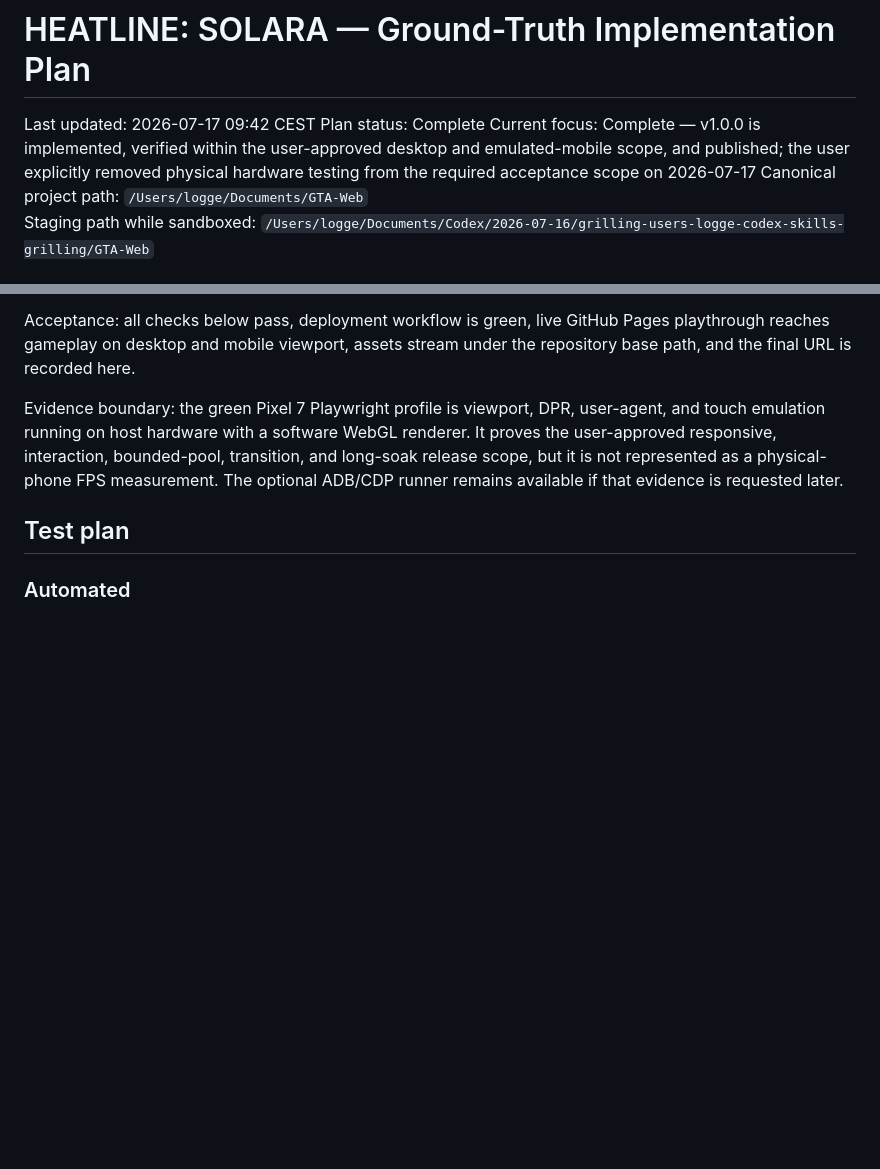
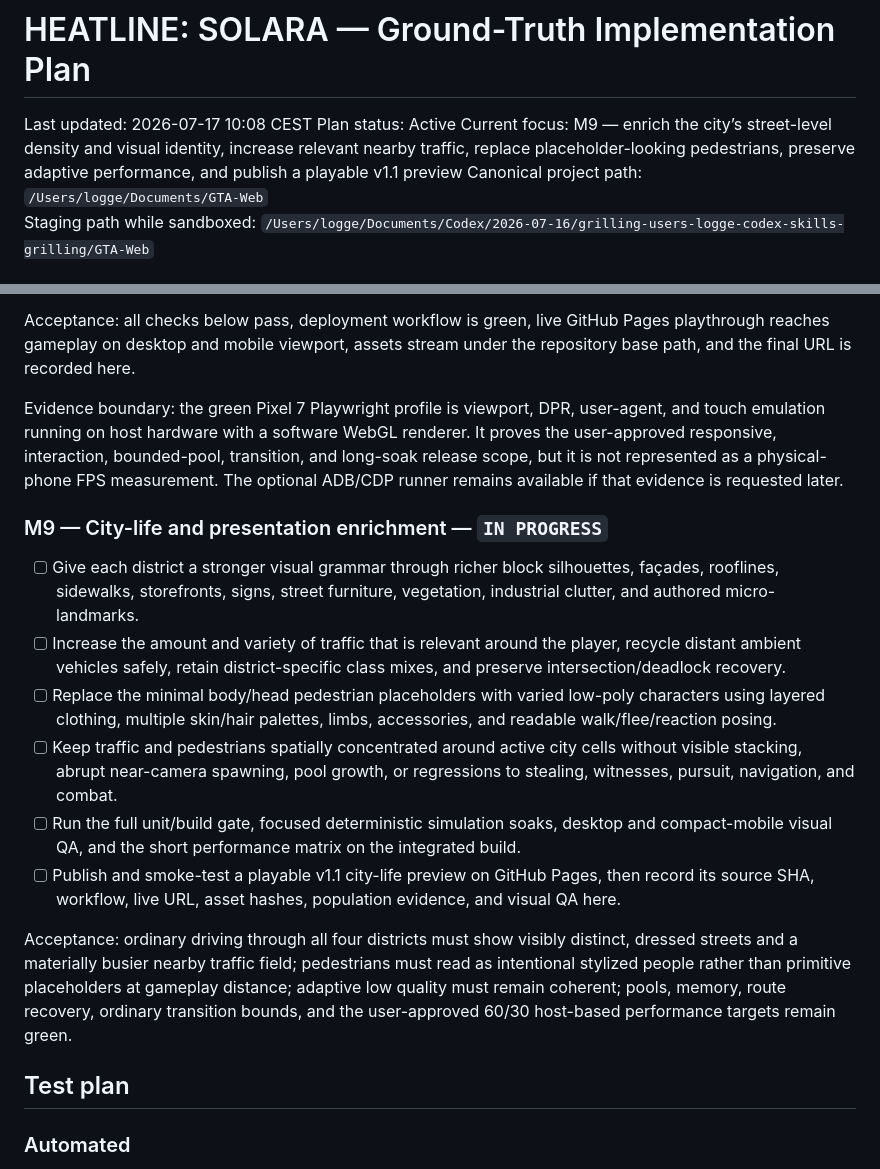
Before and after one commit to LoggeL/GTA-Web, a Markdown page: plan.md, 2 parts joined by grey strips. GitHub-like rendering; blank space fills up the shorter version.

Commit message:
docs: open M9 city-life enrichment [skip ci]

```diff
--- a/plan.md
+++ b/plan.md
@@ -1,8 +1,8 @@
 # HEATLINE: SOLARA — Ground-Truth Implementation Plan
 
-Last updated: 2026-07-17 09:42 CEST
-Plan status: Complete
-Current focus: Complete — v1.0.0 is implemented, verified within the user-approved desktop and emulated-mobile scope, and published; the user explicitly removed physical hardware testing from the required acceptance scope on 2026-07-17
+Last updated: 2026-07-17 10:08 CEST
+Plan status: Active
+Current focus: M9 — enrich the city’s street-level density and visual identity, increase relevant nearby traffic, replace placeholder-looking pedestrians, preserve adaptive performance, and publish a playable v1.1 preview
 Canonical project path: `/Users/logge/Documents/GTA-Web`
 Staging path while sandboxed: `/Users/logge/Documents/Codex/2026-07-16/grilling-users-logge-codex-skills-grilling/GTA-Web`
 
@@ -308,6 +308,17 @@ Acceptance: all checks below pass, deployment workflow is green, live GitHub Pag
 
 Evidence boundary: the green Pixel 7 Playwright profile is viewport, DPR, user-agent, and touch emulation running on host hardware with a software WebGL renderer. It proves the user-approved responsive, interaction, bounded-pool, transition, and long-soak release scope, but it is not represented as a physical-phone FPS measurement. The optional ADB/CDP runner remains available if that evidence is requested later.
 
+### M9 — City-life and presentation enrichment — `IN PROGRESS`
+
+- [ ] Give each district a stronger visual grammar through richer block silhouettes, façades, rooflines, sidewalks, storefronts, signs, street furniture, vegetation, industrial clutter, and authored micro-landmarks.
+- [ ] Increase the amount and variety of traffic that is relevant around the player, recycle distant ambient vehicles safely, retain district-specific class mixes, and preserve intersection/deadlock recovery.
+- [ ] Replace the minimal body/head pedestrian placeholders with varied low-poly characters using layered clothing, multiple skin/hair palettes, limbs, accessories, and readable walk/flee/reaction posing.
+- [ ] Keep traffic and pedestrians spatially concentrated around active city cells without visible stacking, abrupt near-camera spawning, pool growth, or regressions to stealing, witnesses, pursuit, navigation, and combat.
+- [ ] Run the full unit/build gate, focused deterministic simulation soaks, desktop and compact-mobile visual QA, and the short performance matrix on the integrated build.
+- [ ] Publish and smoke-test a playable v1.1 city-life preview on GitHub Pages, then record its source SHA, workflow, live URL, asset hashes, population evidence, and visual QA here.
+
+Acceptance: ordinary driving through all four districts must show visibly distinct, dressed streets and a materially busier nearby traffic field; pedestrians must read as intentional stylized people rather than primitive placeholders at gameplay distance; adaptive low quality must remain coherent; pools, memory, route recovery, ordinary transition bounds, and the user-approved 60/30 host-based performance targets remain green.
+
 ## Test plan
 
 ### Automated
```
Also changed, not shown: other parts of plan.md (+1 -0 lines).
